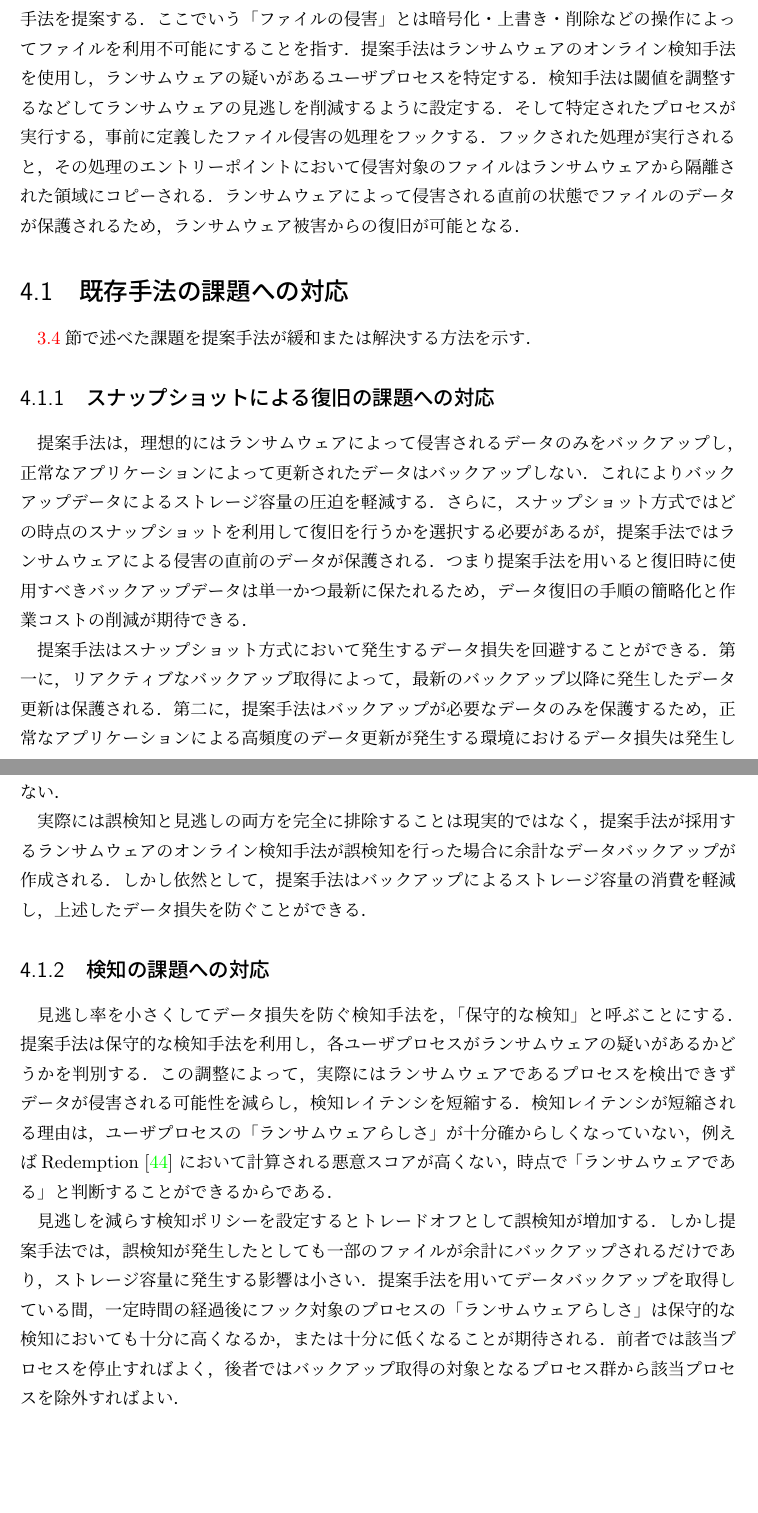
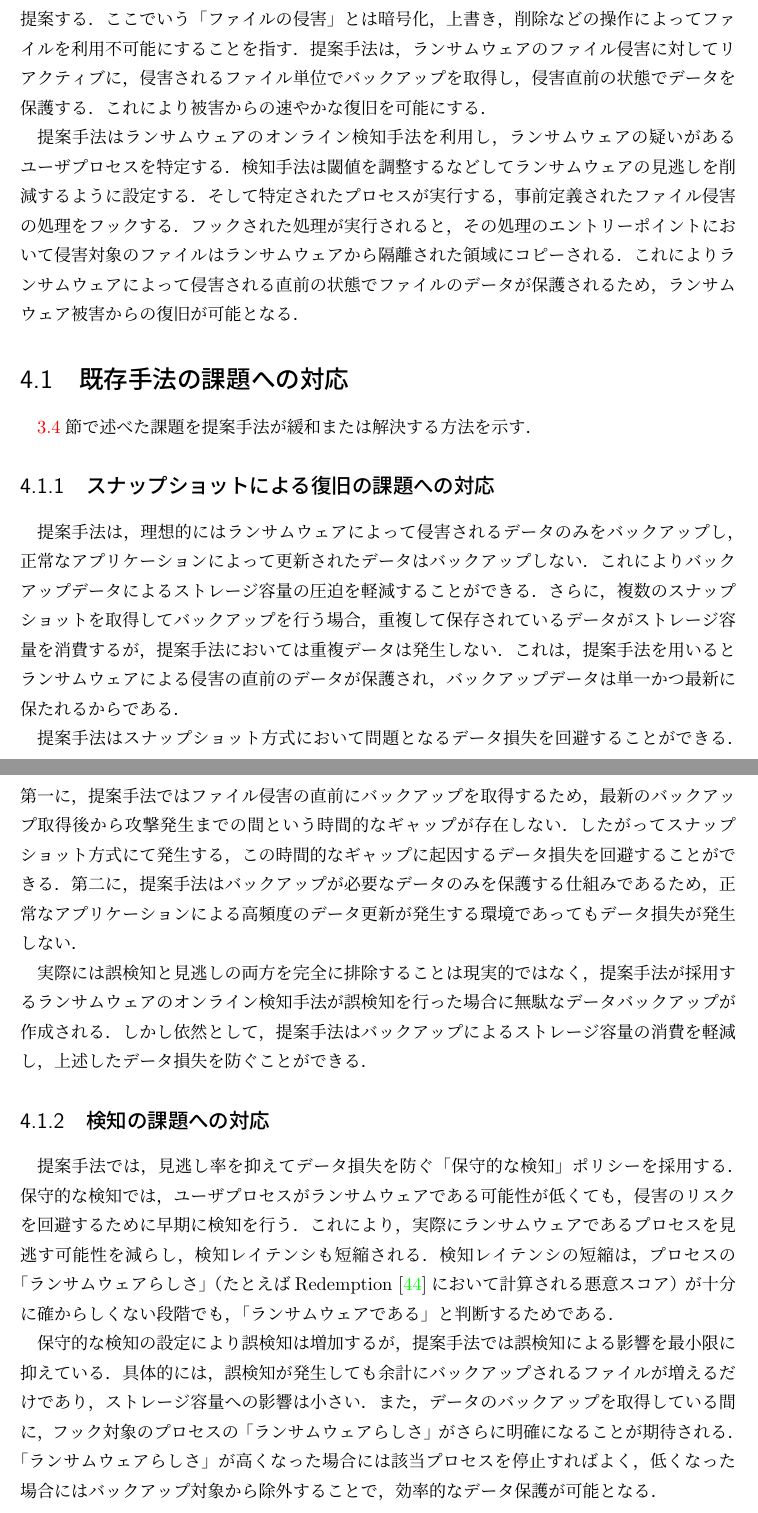
Before and after one commit to NT-marlowe/master_thesis_latex, a LaTeX thesis (main.tex, which reads doc/4.approach.tex): two parts of pages 33 and 34 of 65, joined at a grey line, cut so that both start at the same text, the shorter picture padded with empty space. The pictures show the PDF file main.pdf that the author committed with the source.

Commit message:
approach

```diff
--- a/doc/4.approach.tex
+++ b/doc/4.approach.tex
@@ -1,43 +1,61 @@
 \chapter{提案手法}
-本章では，ランサムウェアによるファイル侵害からファイルデータを保護するための新しい手法を提案する．
-ここでいう「ファイルの侵害」とは暗号化・上書き・削除などの操作によってファイルを利用不可能にすることを指す．
-提案手法はランサムウェアのオンライン検知手法を使用し，ランサムウェアの疑いがあるユーザプロセスを特定する．
+本章では，ランサムウェアによるファイル侵害からファイルデータを保護する新しい手法を提案する．
+ここでいう「ファイルの侵害」とは暗号化，上書き，削除などの操作によってファイルを利用不可能にすることを指す．
+提案手法は，ランサムウェアのファイル侵害に対してリアクティブに，侵害されるファイル単位でバックアップを取得し，
+侵害直前の状態でデータを保護する．これにより被害からの速やかな復旧を可能にする．
+
+提案手法はランサムウェアのオンライン検知手法を利用し，ランサムウェアの疑いがあるユーザプロセスを特定する．
 検知手法は閾値を調整するなどしてランサムウェアの見逃しを削減するように設定する．
-そして特定されたプロセスが実行する，事前に定義したファイル侵害の処理をフックする．
+そして特定されたプロセスが実行する，事前定義されたファイル侵害の処理をフックする．
 フックされた処理が実行されると，その処理のエントリーポイントにおいて侵害対象のファイルはランサムウェアから隔離された領域にコピーされる．
 % (ランサムウェアが十分長い時間活動して検知可能になったらそのプロセスはkillしておk．提案手法は検知まで耐えてくれれば保護としては十分である．)
-ランサムウェアによって侵害される直前の状態でファイルのデータが保護されるため，ランサムウェア被害からの復旧が可能となる．
+これによりランサムウェアによって侵害される直前の状態でファイルのデータが保護されるため，ランサムウェア被害からの復旧が可能となる．
 
 \section{既存手法の課題への対応}
 \ref{sec:recovery-challenges}節で述べた課題を提案手法が緩和または解決する方法を示す．
 \subsection{スナップショットによる復旧の課題への対応}
 提案手法は，理想的にはランサムウェアによって侵害されるデータのみをバックアップし，
 正常なアプリケーションによって更新されたデータはバックアップしない．
-これによりバックアップデータによるストレージ容量の圧迫を軽減する．
-さらに，スナップショット方式ではどの時点のスナップショットを利用して復旧を行うかを選択する必要があるが，
-提案手法ではランサムウェアによる侵害の直前のデータが保護される．
-つまり提案手法を用いると復旧時に使用すべきバックアップデータは単一かつ最新に保たれるため，データ復旧の手順の簡略化と作業コストの削減が期待できる．
+これによりバックアップデータによるストレージ容量の圧迫を軽減することができる．
+さらに，複数のスナップショットを取得してバックアップを行う場合，重複して保存されているデータがストレージ容量を消費するが，
+提案手法においては重複データは発生しない．
+% さらに，スナップショット方式ではどの時点のスナップショットを利用して復旧を行うかを選択する必要があるが，
+これは，提案手法を用いるとランサムウェアによる侵害の直前のデータが保護され，バックアップデータは単一かつ最新に保たれるからである．
+% つまり提案手法を用いると復旧時に使用すべきバックアップデータは単一かつ最新に保たれるため，データ復旧の手順の簡略化と作業コストの削減が期待できる．
 
-提案手法はスナップショット方式において発生するデータ損失を回避することができる．
-第一に，リアクティブなバックアップ取得によって，最新のバックアップ以降に発生したデータ更新は保護される．
-第二に，提案手法はバックアップが必要なデータのみを保護するため，
-正常なアプリケーションによる高頻度のデータ更新が発生する環境におけるデータ損失は発生しない．
+提案手法はスナップショット方式において問題となるデータ損失を回避することができる．
+第一に，提案手法ではファイル侵害の直前にバックアップを取得するため，
+% スナップショット方式において問題となる，
+最新のバックアップ取得後から攻撃発生までの間という時間的なギャップが存在しない．
+したがってスナップショット方式にて発生する，この時間的なギャップに起因するデータ損失を回避することができる．
+% リアクティブなバックアップ取得によって，最新のバックアップ以降に発生したデータ更新は保護される．
+第二に，提案手法はバックアップが必要なデータのみを保護する仕組みであるため，
+正常なアプリケーションによる高頻度のデータ更新が発生する環境であってもデータ損失が発生しない．
 
 実際には誤検知と見逃しの両方を完全に排除することは現実的ではなく，
 提案手法が採用するランサムウェアのオンライン検知手法が誤検知を行った場合に
-余計なデータバックアップが作成される．
+無駄なデータバックアップが作成される．
 しかし依然として，提案手法はバックアップによるストレージ容量の消費を軽減し，上述したデータ損失を防ぐことができる．
 
 \subsection{検知の課題への対応}
-見逃し率を小さくしてデータ損失を防ぐ検知手法を，「保守的な検知」と呼ぶことにする．
-提案手法は保守的な検知手法を利用し，各ユーザプロセスがランサムウェアの疑いがあるかどうかを判別する．
-この調整によって，実際にはランサムウェアであるプロセスを検出できずデータが侵害される可能性を減らし，検知レイテンシを短縮する．
-検知レイテンシが短縮される理由は，ユーザプロセスの「ランサムウェアらしさ」が十分確からしくなっていない，例えばRedemption \cite{kharraz2017redemption}
-において計算される悪意スコアが高くない，時点で「ランサムウェアである」と判断することができるからである．
+提案手法では，見逃し率を抑えてデータ損失を防ぐ「保守的な検知」ポリシーを採用する．
+% 見逃し率を小さくしてデータ損失を防ぐ検知手法を「保守的な検知」と呼ぶことにする．
+保守的な検知では，ユーザプロセスがランサムウェアである可能性が低くても，侵害のリスクを回避するために早期に検知を行う．
+これにより，実際にランサムウェアであるプロセスを見逃す可能性を減らし，検知レイテンシも短縮される．
+検知レイテンシの短縮は，プロセスの「ランサムウェアらしさ」（たとえばRedemption \cite{kharraz2017redemption}において計算される悪意スコア）
+が十分に確からしくない段階でも，「ランサムウェアである」と判断するためである．
+% 提案手法は保守的な検知手法を利用し，各ユーザプロセスがランサムウェアの疑いがあるかどうかを判別する．
+% この調整によって，実際にはランサムウェアであるプロセスを検出できずデータが侵害される可能性を減らし，検知レイテンシを短縮する．
+% 検知レイテンシが短縮される理由は，ユーザプロセスの「ランサムウェアらしさ」が十分確からしくなっていない，例えばRedemption \cite{kharraz2017redemption}
+% において計算される悪意スコアが高くない，時点で「ランサムウェアである」と判断することができるからである．
 
-見逃しを減らす検知ポリシーを設定するとトレードオフとして誤検知が増加する．
-しかし提案手法では，誤検知が発生したとしても一部のファイルが余計にバックアップされるだけであり，
-ストレージ容量に発生する影響は小さい．
-提案手法を用いてデータバックアップを取得している間，一定時間の経過後にフック対象のプロセスの「ランサムウェアらしさ」は
-保守的な検知においても十分に高くなるか，または十分に低くなることが期待される．
-前者では該当プロセスを停止すればよく，後者ではバックアップ取得の対象となるプロセス群から該当プロセスを除外すればよい．
+保守的な検知の設定により誤検知は増加するが，提案手法では誤検知による影響を最小限に抑えている．
+% 見逃しを減らす検知ポリシーを設定するとトレードオフとして誤検知が増加する．
+具体的には，誤検知が発生しても余計にバックアップされるファイルが増えるだけであり，ストレージ容量への影響は小さい．
+また，データのバックアップを取得している間に，フック対象のプロセスの「ランサムウェアらしさ」がさらに明確になることが期待される．
+「ランサムウェアらしさ」が高くなった場合には該当プロセスを停止すればよく，低くなった場合にはバックアップ対象から除外することで，効率的なデータ保護が可能となる．
+% しかし提案手法では，誤検知が発生したとしても一部のファイルが余計にバックアップされるだけであり，
+% ストレージ容量に発生する影響は小さいといえる．
+% 提案手法を用いてデータバックアップを取得している間，一定時間の経過後にフック対象のプロセスの「ランサムウェアらしさ」は
+% 保守的な検知においても十分に高くなるか，または十分に低くなることが期待される．
+% 前者では該当プロセスを停止すればよく，後者ではバックアップ取得の対象となるプロセス群から該当プロセスを除外すればよい．
```
Also changed, not shown: main.pdf.
